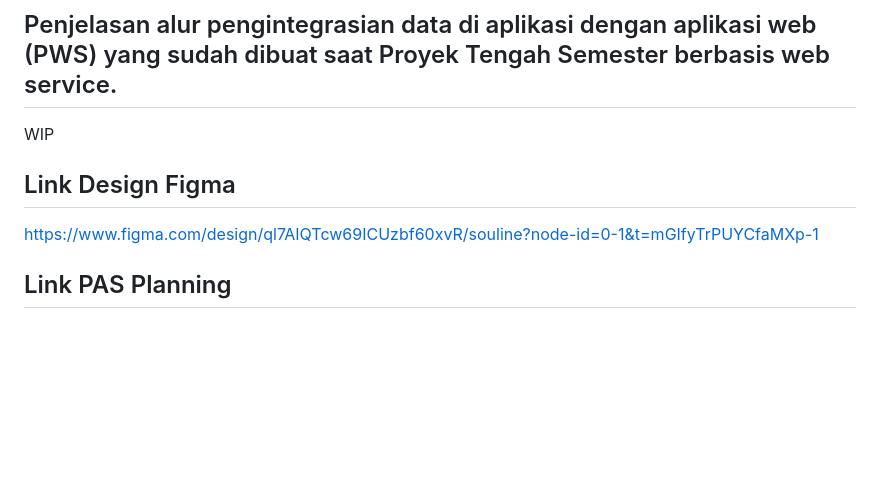
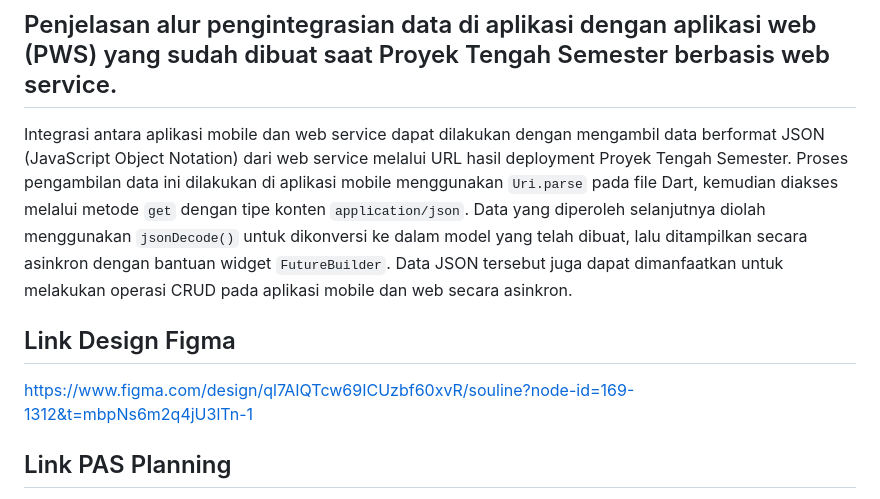
Before and after one commit to pbp-kelompok-a3/souline-mobile, a Markdown page: README.md, the part around the change. Rendered like a GitHub page; blank space fills up the shorter version.

```diff
--- a/README.md
+++ b/README.md
@@ -42,10 +42,11 @@ Guest user atau user yang tidak logged in dapat melakukan Read (membaca/mengakse
 User yang sudah logged in dapat melihat kotanya sendiri sebagai preferensi di paling atas di halaman utama dan di halaman Studio. User juga dapat melakukan Create (membuat) post di modul timeline dan berinteraksi dengan post yang sudah ada, seperti memberikan komentar dan like.
 
 ## Penjelasan alur pengintegrasian data di aplikasi dengan aplikasi web (PWS) yang sudah dibuat saat Proyek Tengah Semester berbasis web service.
-WIP
+Integrasi antara aplikasi mobile dan web service dapat dilakukan dengan mengambil data berformat JSON (JavaScript Object Notation) dari web service melalui URL hasil deployment Proyek Tengah Semester. Proses pengambilan data ini dilakukan di aplikasi mobile menggunakan `Uri.parse` pada file Dart, kemudian diakses melalui metode `get` dengan tipe konten `application/json`. Data yang diperoleh selanjutnya diolah menggunakan `jsonDecode()` untuk dikonversi ke dalam model yang telah dibuat, lalu ditampilkan secara asinkron dengan bantuan widget `FutureBuilder`. Data JSON tersebut juga dapat dimanfaatkan untuk melakukan operasi CRUD pada aplikasi mobile dan web secara asinkron.
+
 
 ## Link Design Figma
-https://www.figma.com/design/ql7AIQTcw69ICUzbf60xvR/souline?node-id=0-1&t=mGIfyTrPUYCfaMXp-1
+https://www.figma.com/design/ql7AIQTcw69ICUzbf60xvR/souline?node-id=169-1312&t=mbpNs6m2q4jU3lTn-1
 
 ## Link PAS Planning
 https://docs.google.com/spreadsheets/d/1HsCUbcmsiHyXkC_SnawPLOpkn7jrXB5-rZWQB76XWkc/edit?usp=sharing
```
